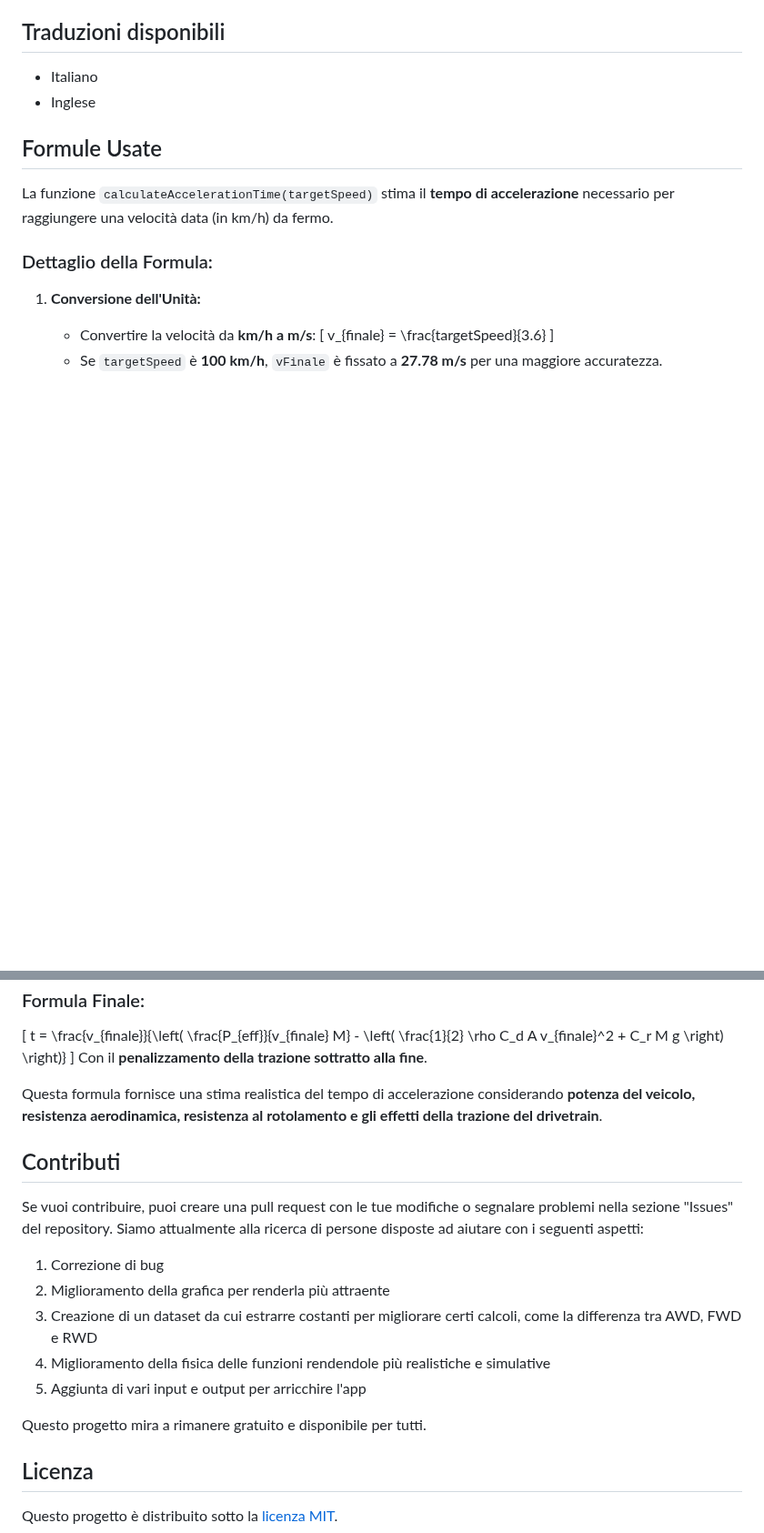
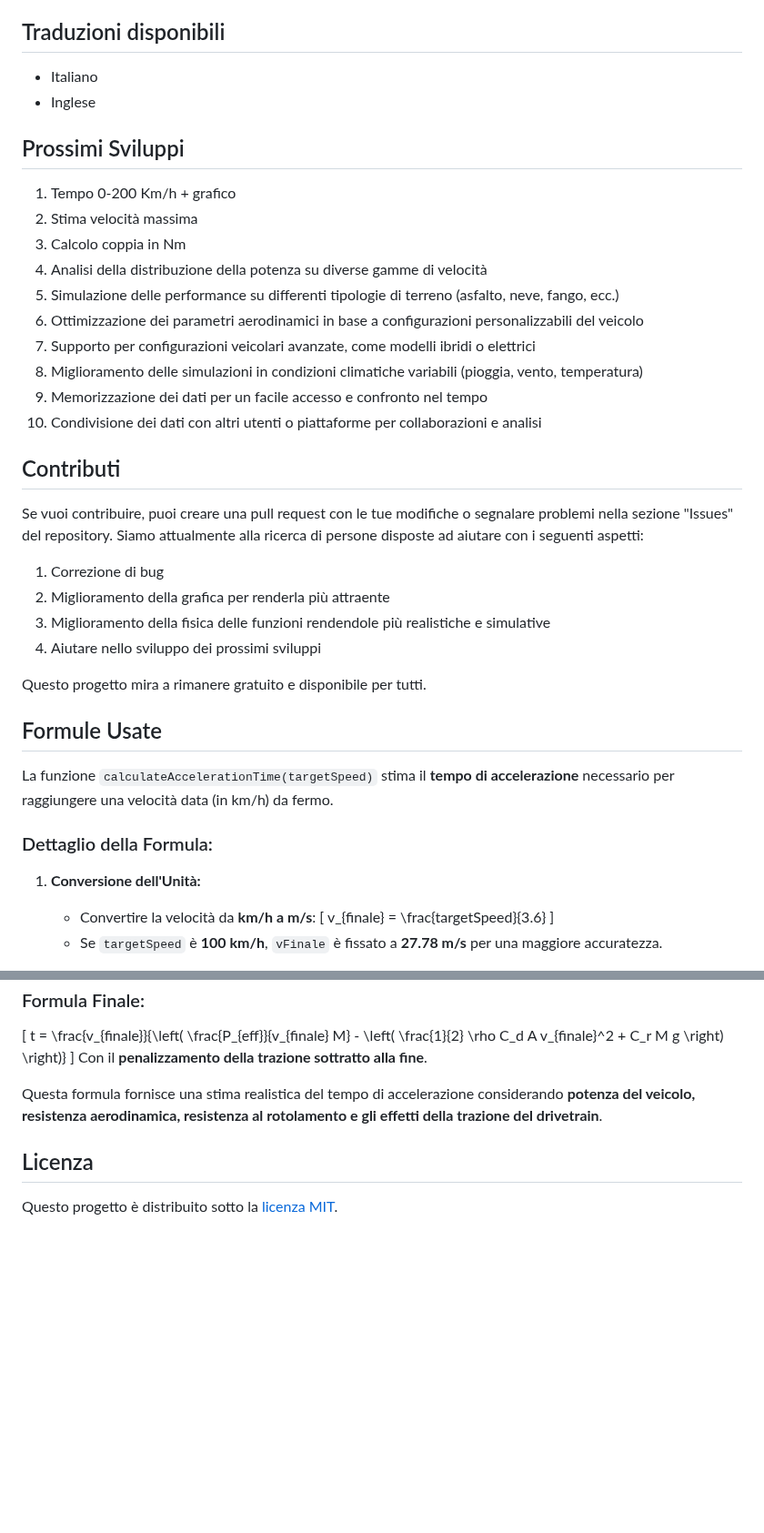
Before and after one commit to DevFoxxx/VirtualDyno, a Markdown page: README.md, 2 parts joined by grey strips. Shown at 91% size. Drawn GitHub-style; blank space fills up the shorter version.

```diff
--- a/README.md
+++ b/README.md
@@ -195,6 +218,28 @@ VirtualDyno è un'applicazione per il calcolo delle prestazioni di un veicolo ba
 ## Traduzioni disponibili
 - Italiano
 - Inglese
+
+## Prossimi Sviluppi
+1. Tempo 0-200 Km/h + grafico
+2. Stima velocità massima
+3. Calcolo coppia in Nm
+4. Analisi della distribuzione della potenza su diverse gamme di velocità
+5. Simulazione delle performance su differenti tipologie di terreno (asfalto, neve, fango, ecc.)
+6. Ottimizzazione dei parametri aerodinamici in base a configurazioni personalizzabili del veicolo
+7. Supporto per configurazioni veicolari avanzate, come modelli ibridi o elettrici
+8. Miglioramento delle simulazioni in condizioni climatiche variabili (pioggia, vento, temperatura)
+9. Memorizzazione dei dati per un facile accesso e confronto nel tempo
+10. Condivisione dei dati con altri utenti o piattaforme per collaborazioni e analisi
+
+## Contributi
+Se vuoi contribuire, puoi creare una pull request con le tue modifiche o segnalare problemi nella sezione "Issues" del repository. Siamo attualmente alla ricerca di persone disposte ad aiutare con i seguenti aspetti:
+
+1. Correzione di bug
+2. Miglioramento della grafica per renderla più attraente
+3. Miglioramento della fisica delle funzioni rendendole più realistiche e simulative
+4. Aiutare nello sviluppo dei prossimi sviluppi
+
+Questo progetto mira a rimanere gratuito e disponibile per tutti.
 
 ## Formule Usate
 
@@ -298,16 +343,5 @@ Con il **penalizzamento della trazione sottratto alla fine**.
 
 Questa formula fornisce una stima realistica del tempo di accelerazione considerando **potenza del veicolo, resistenza aerodinamica, resistenza al rotolamento e gli effetti della trazione del drivetrain**.
 
-## Contributi
-Se vuoi contribuire, puoi creare una pull request con le tue modifiche o segnalare problemi nella sezione "Issues" del repository. Siamo attualmente alla ricerca di persone disposte ad aiutare con i seguenti aspetti:
-
-1. Correzione di bug
-2. Miglioramento della grafica per renderla più attraente
-3. Creazione di un dataset da cui estrarre costanti per migliorare certi calcoli, come la differenza tra AWD, FWD e RWD
-4. Miglioramento della fisica delle funzioni rendendole più realistiche e simulative
-5. Aggiunta di vari input e output per arricchire l'app
-
-Questo progetto mira a rimanere gratuito e disponibile per tutti.
-
 ## Licenza
 Questo progetto è distribuito sotto la [licenza MIT](https://github.com/DevFoxxx/VirtualDyno/blob/main/LICENSE).
```
Also changed, not shown: other parts of README.md (+37 -14 lines).
